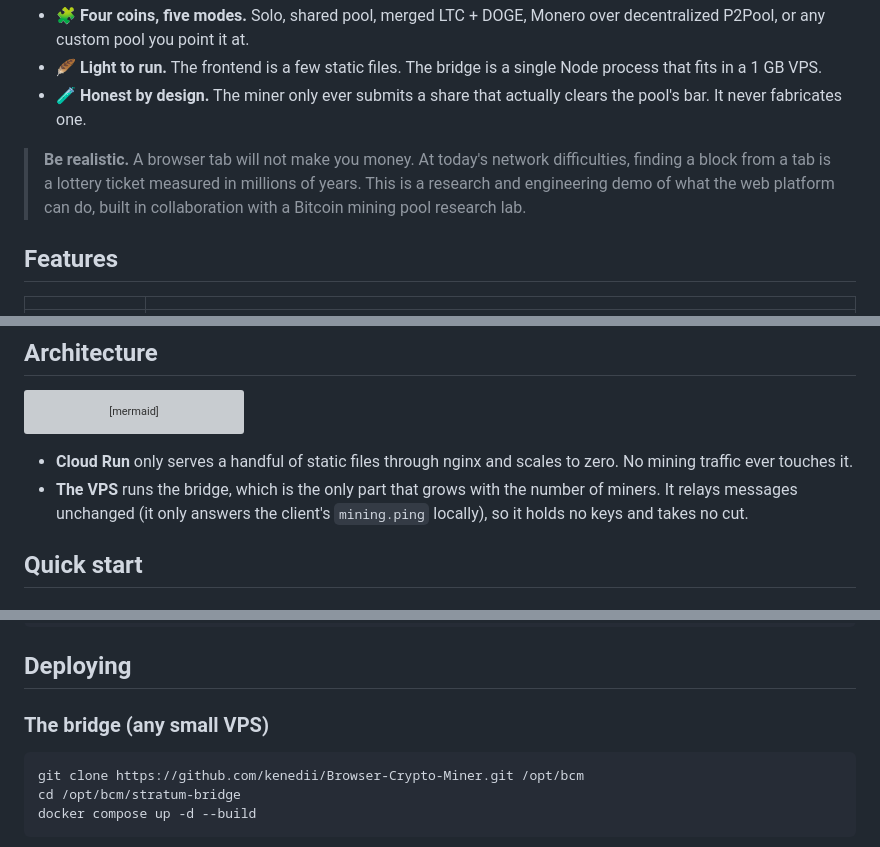
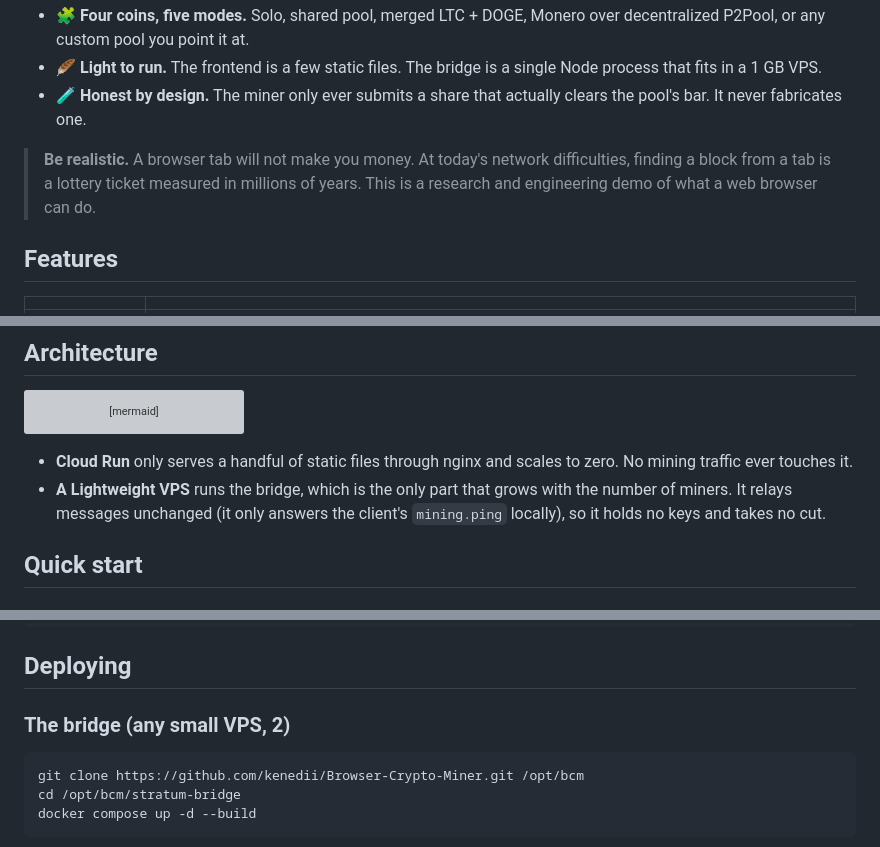
Before and after one commit to kenedii/Browser-Crypto-Miner, a Markdown page: README.md, 3 parts joined by grey strips. GitHub-like rendering; grey boxes are pictures that could not be loaded.

Commit message:
Revise VPS and bridge descriptions in README
Updated README to clarify VPS description and improve wording.

````diff
--- a/README.md
+++ b/README.md
@@ -32,7 +32,7 @@ Everything the page hashes is a genuine candidate for a real block on a real net
 - 🪶 **Light to run.** The frontend is a few static files. The bridge is a single Node process that fits in a 1 GB VPS.
 - 🧪 **Honest by design.** The miner only ever submits a share that actually clears the pool's bar. It never fabricates one.
 
-> **Be realistic.** A browser tab will not make you money. At today's network difficulties, finding a block from a tab is a lottery ticket measured in millions of years. This is a research and engineering demo of what the web platform can do, built in collaboration with a Bitcoin mining pool research lab.
+> **Be realistic.** A browser tab will not make you money. At today's network difficulties, finding a block from a tab is a lottery ticket measured in millions of years. This is a research and engineering demo of what a web browser can do.
 
 ## Features
 
@@ -88,7 +88,7 @@ flowchart LR
 ```
 
 - **Cloud Run** only serves a handful of static files through nginx and scales to zero. No mining traffic ever touches it.
-- **The VPS** runs the bridge, which is the only part that grows with the number of miners. It relays messages unchanged (it only answers the client's `mining.ping` locally), so it holds no keys and takes no cut.
+- **A Lightweight VPS** runs the bridge, which is the only part that grows with the number of miners. It relays messages unchanged (it only answers the client's `mining.ping` locally), so it holds no keys and takes no cut.
 
 ## Quick start
 
@@ -134,7 +134,7 @@ node tests/test_en2_size.js                # strict-pool extranonce2 regression
 
 ## Deploying
 
-### The bridge (any small VPS)
+### The bridge (any small VPS, 2)
 
 ```bash
 git clone https://github.com/kenedii/Browser-Crypto-Miner.git /opt/bcm
````
